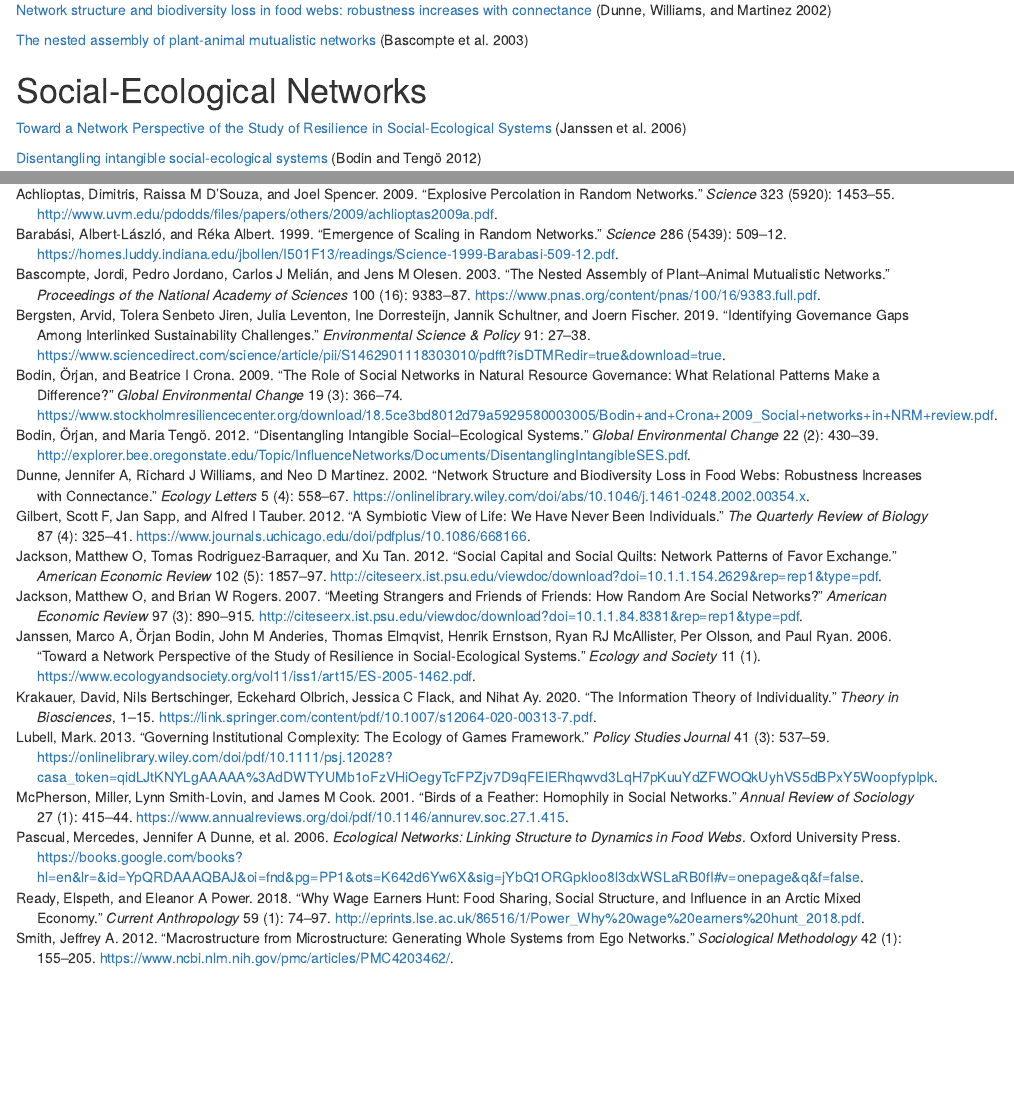
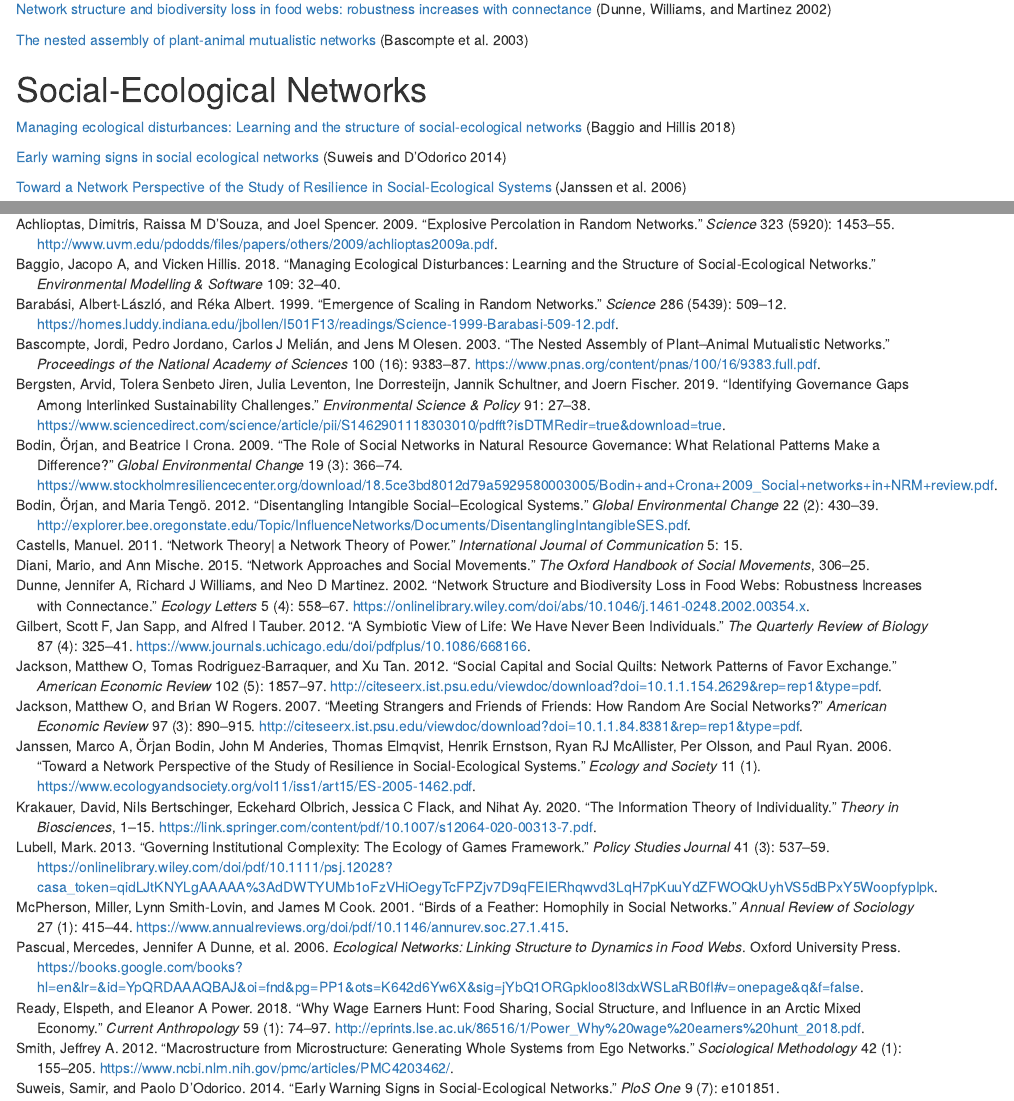
Before and after one commit to sascaggs/seng, an R Markdown document (content/canon.rmd): the page in a window 1100 px wide, from 520 px down before the commit and from 580 px down after it, so that both start at the same text, and a second part further down, joined at a grey line. Rendered offline with R 4.5, knitr and Pandoc, with nearby package versions; drawn as R Markdown's standard HTML page in place of the format the file asks for.

Commit message:
update canon

```diff
--- a/content/canon.rmd
+++ b/content/canon.rmd
@@ -34,6 +39,10 @@
 [The nested assembly of plant-animal mutualistic networks](https://www.pnas.org/content/pnas/100/16/9383.full.pdf) [@bascompte2003]
 
 # Social-Ecological Networks
+
+[Managing ecological disturbances: Learning and the structure of social-ecological networks](https://www.sciencedirect.com/science/article/pii/S1364815217313075/pdfft?casa_token=V6jbplf111wAAAAA:SLSMw9lKHtWf8yefTzdNPWGDyilN8woe7zp-78fuRtSW8yTkZXf4BNEku0RCYTOTqp-ZJZXnNg&md5=afeb4de4cb5f0c326cd4aec2cc178778&pid=1-s2.0-S1364815217313075-main.pdf) [@baggio2018managing]
+
+[Early warning signs in social ecological networks](https://journals.plos.org/plosone/article/file?id=10.1371/journal.pone.0101851&type=printable) [@suweis2014early]
 
 [Toward a Network Perspective of the Study of Resilience in Social-Ecological Systems](https://www.ecologyandsociety.org/vol11/iss1/art15/ES-2005-1462.pdf) [@janssen2006]
 
--- a/content/seng_canon.bib
+++ b/content/seng_canon.bib
@@ -86,7 +86,41 @@
   publisher={Oxford University Press},
   url={https://books.google.com/books?hl=en&lr=&id=YpQRDAAAQBAJ&oi=fnd&pg=PP1&ots=K642d6Yw6X&sig=jYbQ1ORGpkloo8l3dxWSLaRB0fI#v=onepage&q&f=false}
 }
-
+@article{castells2011network,
+  title={Network theory| A network theory of power},
+  author={Castells, Manuel},
+  journal={International journal of communication},
+  volume={5},
+  pages={15},
+  year={2011}
+}
+@article{baggio2018managing,
+  title={Managing ecological disturbances: Learning and the structure of social-ecological networks},
+  author={Baggio, Jacopo A and Hillis, Vicken},
+  journal={Environmental Modelling \& Software},
+  volume={109},
+  pages={32--40},
+  year={2018},
+  publisher={Elsevier}
+}
+@article{suweis2014early,
+  title={Early warning signs in social-ecological networks},
+  author={Suweis, Samir and D'Odorico, Paolo},
+  journal={PloS one},
+  volume={9},
+  number={7},
+  pages={e101851},
+  year={2014},
+  publisher={Public Library of Science}
+}
+@article{diani2015network,
+  title={Network approaches and social movements},
+  author={Diani, Mario and Mische, Ann},
+  journal={The Oxford handbook of social movements},
+  pages={306--325},
+  year={2015},
+  publisher={Oxford University Press Oxford}
+}
 @article{gilbert2012,
   title={A symbiotic view of life: we have never been individuals},
   author={Gilbert, Scott F and Sapp, Jan and Tauber, Alfred I},
```
Also changed, not shown: content/canon.html, content/canon.rmd (5 more changed lines), 1 other file.
